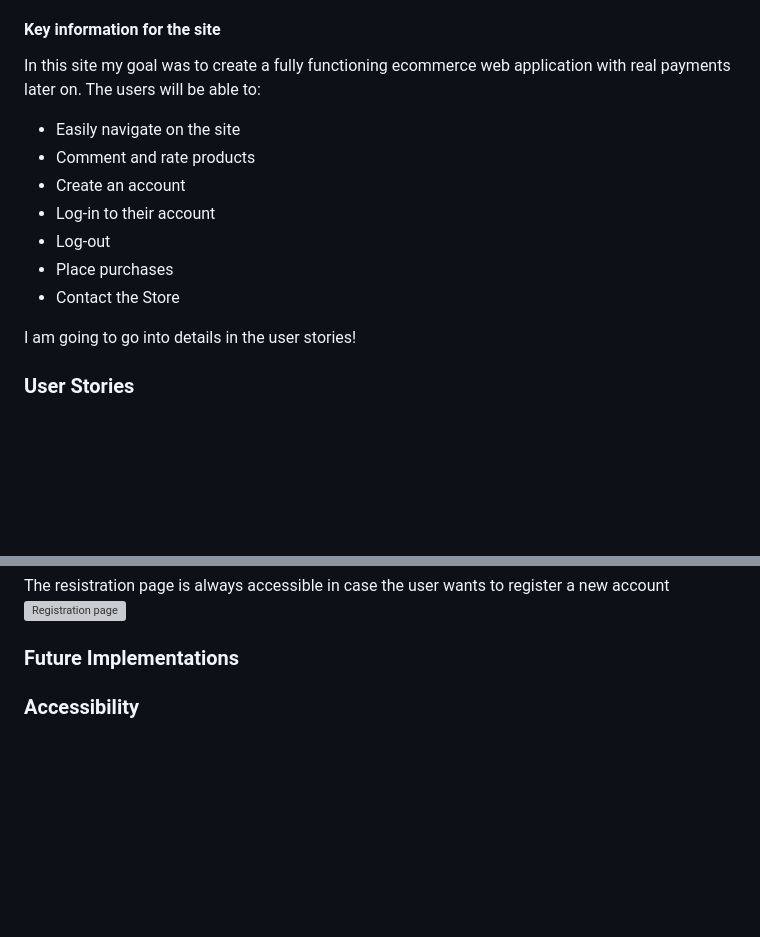
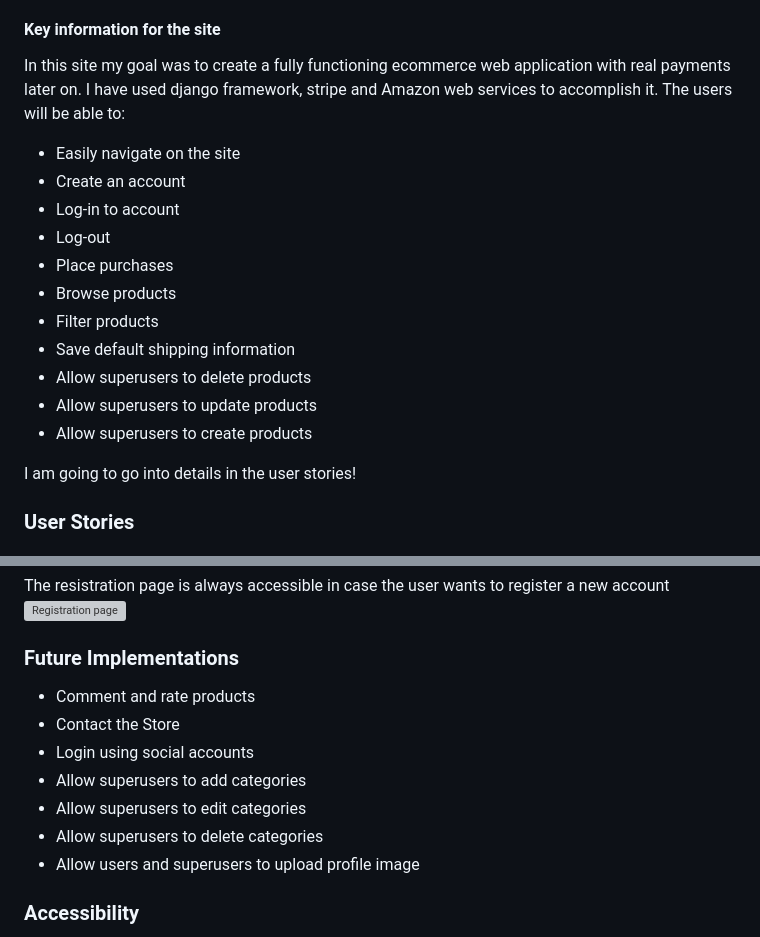
Before and after one commit to Nmyhi/burnandbeyond-webshop, a Markdown page: README.md, 2 parts joined by grey strips. Drawn GitHub-style; blank space fills up the shorter version; grey boxes are pictures that could not be loaded.

```diff
--- a/README.md
+++ b/README.md
@@ -58,16 +58,20 @@ This site exist because of my own personal goal which is to eventually sell my l
 
 #### Key information for the site
 
-In this site my goal was to create a fully functioning ecommerce web application with real payments later on.
+In this site my goal was to create a fully functioning ecommerce web application with real payments later on. I have used django framework, stripe and Amazon web services to accomplish it.
 The users will be able to:
 
 * Easily navigate on the site
-* Comment and rate products
 * Create an account
-* Log-in to their account
+* Log-in to account
 * Log-out
 * Place purchases
-* Contact the Store
+* Browse products
+* Filter products
+* Save default shipping information
+* Allow superusers to delete products
+* Allow superusers to update products
+* Allow superusers to create products
 
 I am going to go into details in the user stories!
 
@@ -284,6 +288,13 @@ The resistration page is always accessible in case the user wants to register a
 
 ### Future Implementations
 
+* Comment and rate products
+* Contact the Store
+* Login using social accounts
+* Allow superusers to add categories
+* Allow superusers to edit categories
+* Allow superusers to delete categories
+* Allow users and superusers to upload profile image
 
 
 ### Accessibility
```
Also changed, not shown: DATABASE_README.md (+63 -66 lines).
